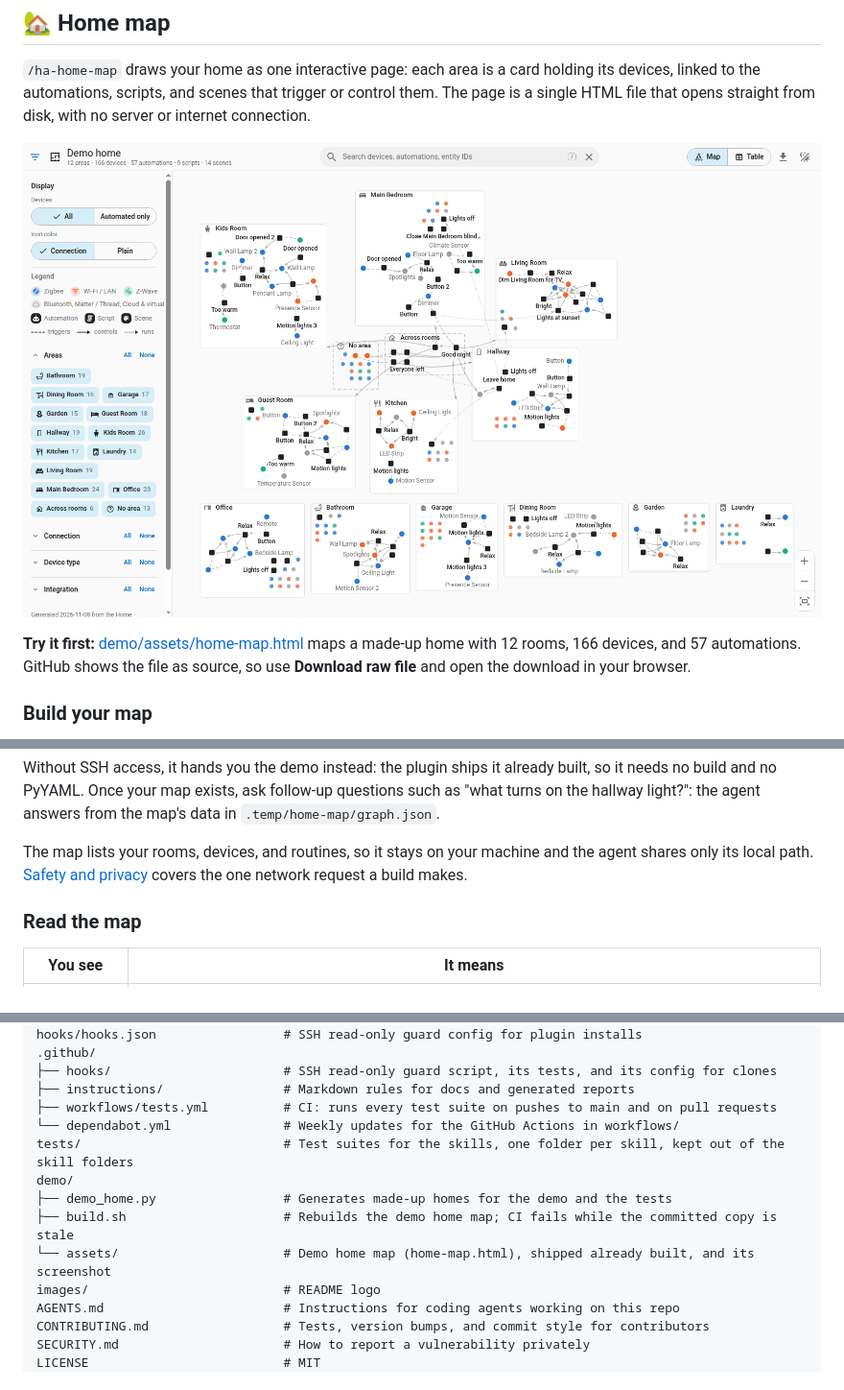
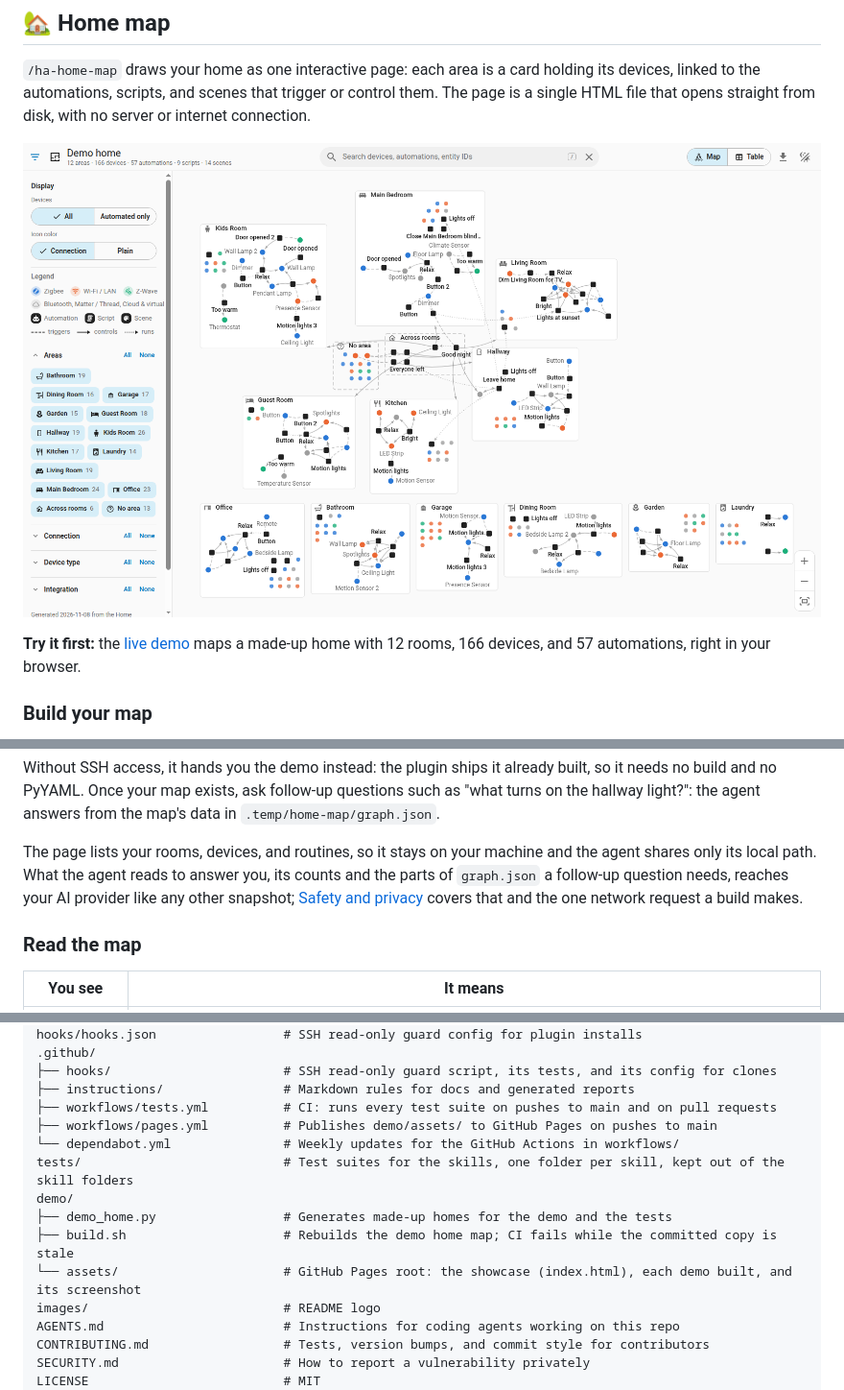
Before and after one commit to calexandre/homeassistant-assistant, a Markdown page: README.md, 3 parts joined by grey strips. Shown at 96% size. Rendered like a GitHub page.

Commit message:
feat(demo): publish a demo showcase to GitHub Pages from demo/assets

```diff
--- a/README.md
+++ b/README.md
@@ -235,5 +238,5 @@ Runs only when you call it (in Claude Code, as `/ha-release-notes`). Pass a vers
 
-**Try it first:** [demo/assets/home-map.html](demo/assets/home-map.html) maps a made-up home with 12 rooms, 166 devices, and 57 automations. GitHub shows the file as source, so use **Download raw file** and open the download in your browser.
+**Try it first:** the [live demo](https://calexandre.github.io/homeassistant-assistant/home-map.html) maps a made-up home with 12 rooms, 166 devices, and 57 automations, right in your browser.
 
 ### Build your map
 
@@ -252,7 +255,7 @@ It runs only when you call it, and then:
 
 Without SSH access, it hands you the demo instead: the plugin ships it already built, so it needs no build and no PyYAML. Once your map exists, ask follow-up questions such as "what turns on the hallway light?": the agent answers from the map's data in `.temp/home-map/graph.json`.
 
-The map lists your rooms, devices, and routines, so it stays on your machine and the agent shares only its local path. [Safety and privacy](#-safety-and-privacy) covers the one network request a build makes.
+The page lists your rooms, devices, and routines, so it stays on your machine and the agent shares only its local path. What the agent reads to answer you, its counts and the parts of `graph.json` a follow-up question needs, reaches your AI provider like any other snapshot; [Safety and privacy](#-safety-and-privacy) covers that and the one network request a build makes.
 
 ### Read the map
 
@@ -302,12 +305,13 @@ hooks/hooks.json                 # SSH read-only guard config for plugin install
 ├── hooks/                       # SSH read-only guard script, its tests, and its config for clones
 ├── instructions/                # Markdown rules for docs and generated reports
 ├── workflows/tests.yml          # CI: runs every test suite on pushes to main and on pull requests
+├── workflows/pages.yml          # Publishes demo/assets/ to GitHub Pages on pushes to main
 └── dependabot.yml               # Weekly updates for the GitHub Actions in workflows/
 tests/                           # Test suites for the skills, one folder per skill, kept out of the skill folders
 demo/
 ├── demo_home.py                 # Generates made-up homes for the demo and the tests
 ├── build.sh                     # Rebuilds the demo home map; CI fails while the committed copy is stale
-└── assets/                      # Demo home map (home-map.html), shipped already built, and its screenshot
+└── assets/                      # GitHub Pages root: the showcase (index.html), each demo built, and its screenshot
 images/                          # README logo
 AGENTS.md                        # Instructions for coding agents working on this repo
 CONTRIBUTING.md                  # Tests, version bumps, and commit style for contributors
```
Also changed, not shown: other parts of README.md (+5 -2 lines), AGENTS.md (+1 -0 lines), CONTRIBUTING.md (+1 -0 lines), demo/assets/favicon.png (added), 6 other files.
